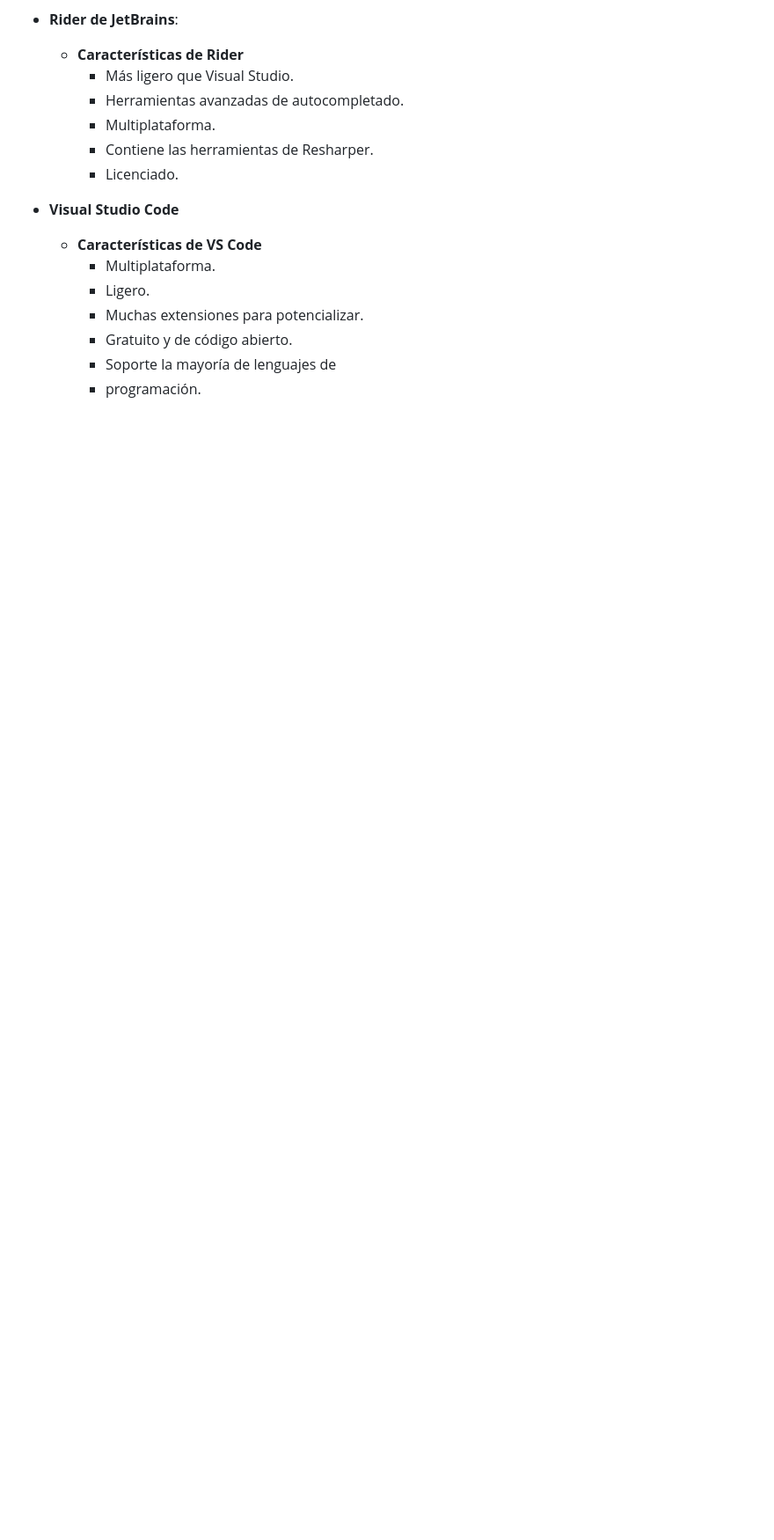
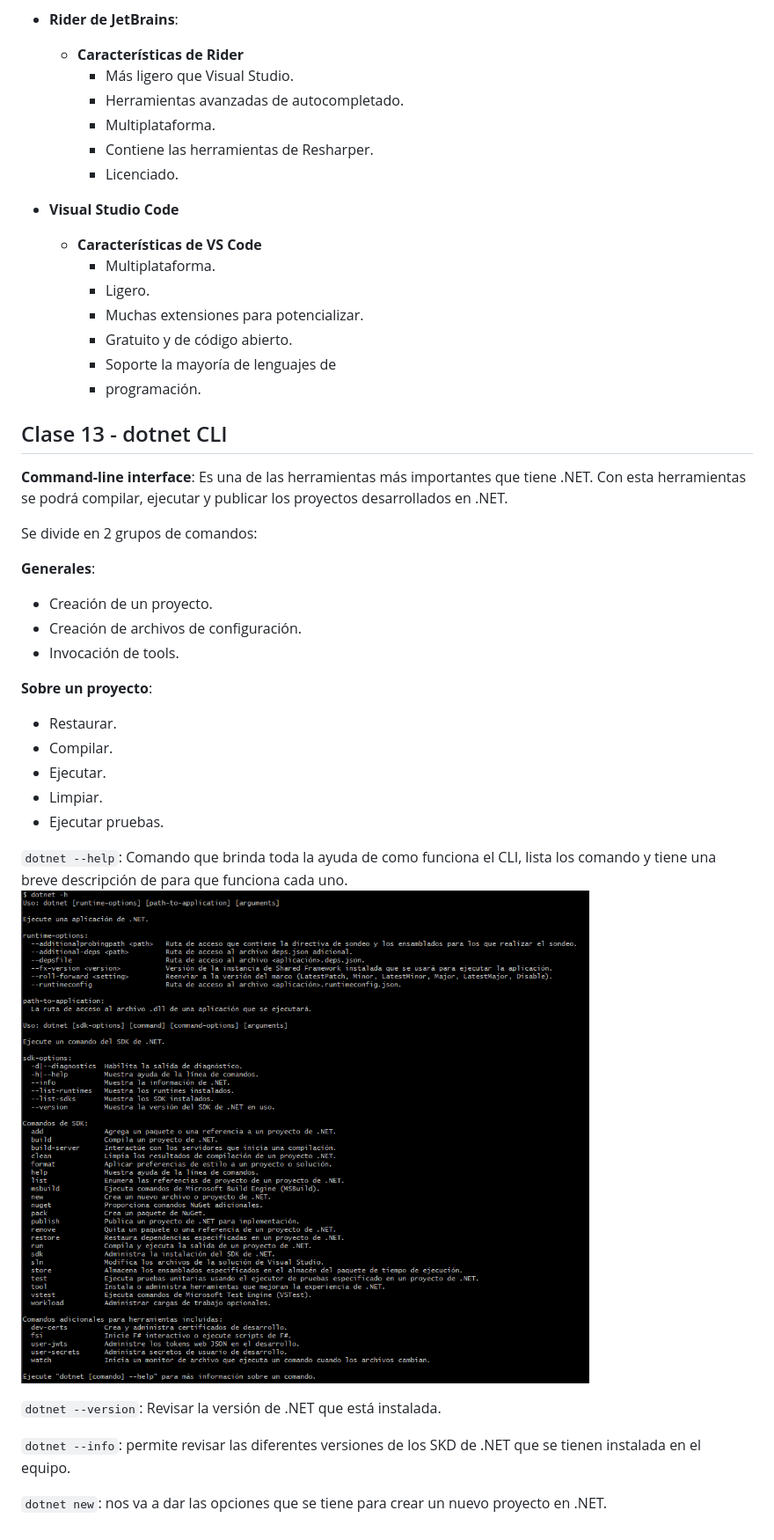
Before and after one commit to ivanfbj/BackendConCSharpYDotNet, a Markdown page: README.md, the part around the change. Shown: that part at 88% size. GitHub-like rendering; pictures changed too: images/dotnet_help.png (added); blank space fills up the shorter version.

Commit message:
Clase 13 - dotnet CLI

```diff
--- a/README.md
+++ b/README.md
@@ -233,3 +233,32 @@ IDE: Integrated Development Environment, entorno de desarrollo integrado.
     - Gratuito y de código abierto.
     - Soporte la mayoría de lenguajes de
     - programación.
+
+## Clase 13 - dotnet CLI
+
+**Command-line interface**: Es una de las herramientas más importantes que tiene .NET. Con esta herramientas se podrá compilar, ejecutar y publicar los proyectos desarrollados en .NET.
+
+Se divide en 2 grupos de comandos:
+
+**Generales**:
+
+- Creación de un proyecto.
+- Creación de archivos de configuración.
+- Invocación de tools.
+
+**Sobre un proyecto**:
+
+- Restaurar.
+- Compilar.
+- Ejecutar.
+- Limpiar.
+- Ejecutar pruebas.
+
+`dotnet --help`: Comando que brinda toda la ayuda de como funciona el CLI, lista los comando y tiene una breve descripción de para que funciona cada uno.
+![dotnet -help](images/dotnet_help.png)
+
+`dotnet --version`: Revisar la versión de .NET que está instalada.
+
+`dotnet --info`: permite revisar las diferentes versiones de los SKD de .NET que se tienen instalada en el equipo.
+
+`dotnet new`: nos va a dar las opciones que se tiene para crear un nuevo proyecto en .NET.
```
